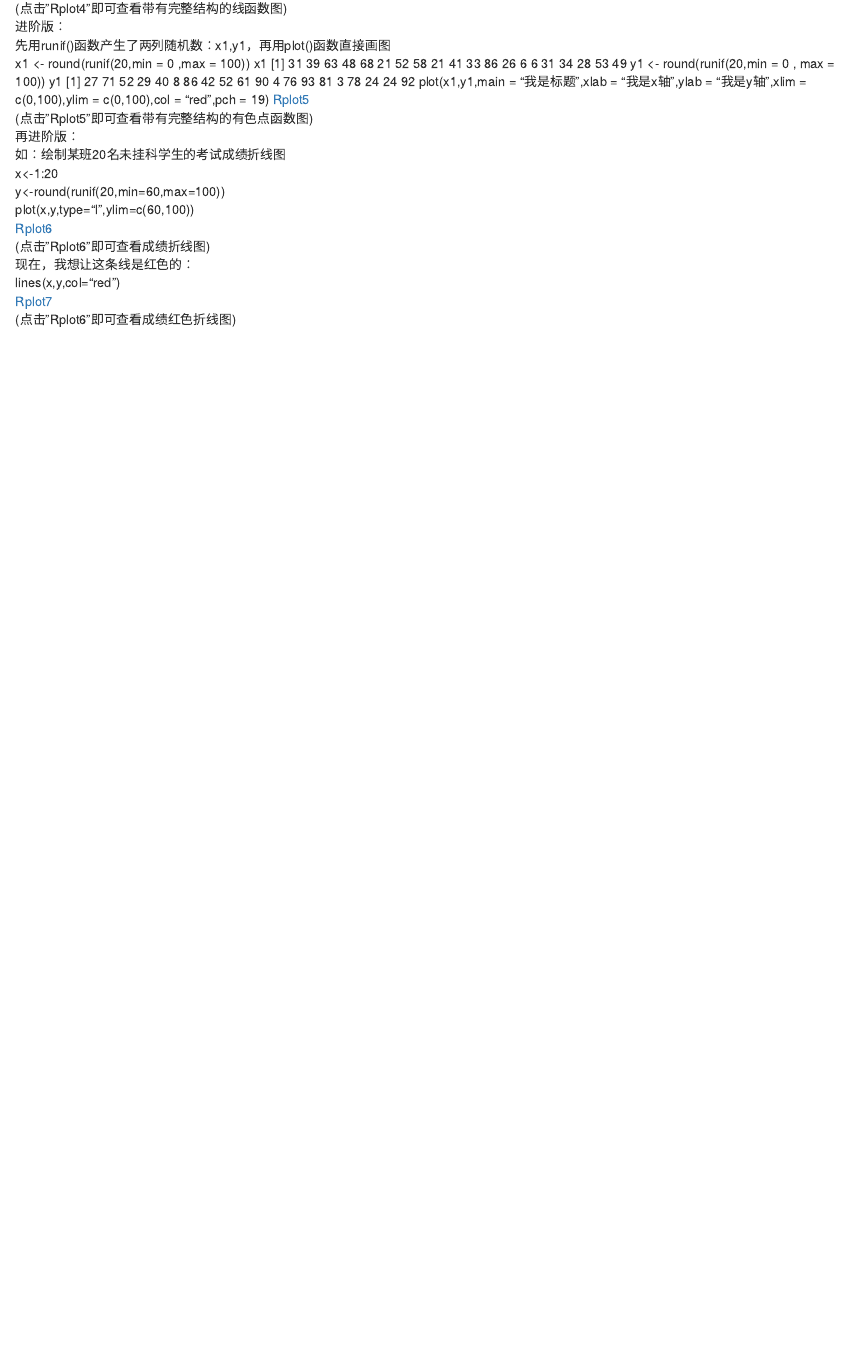
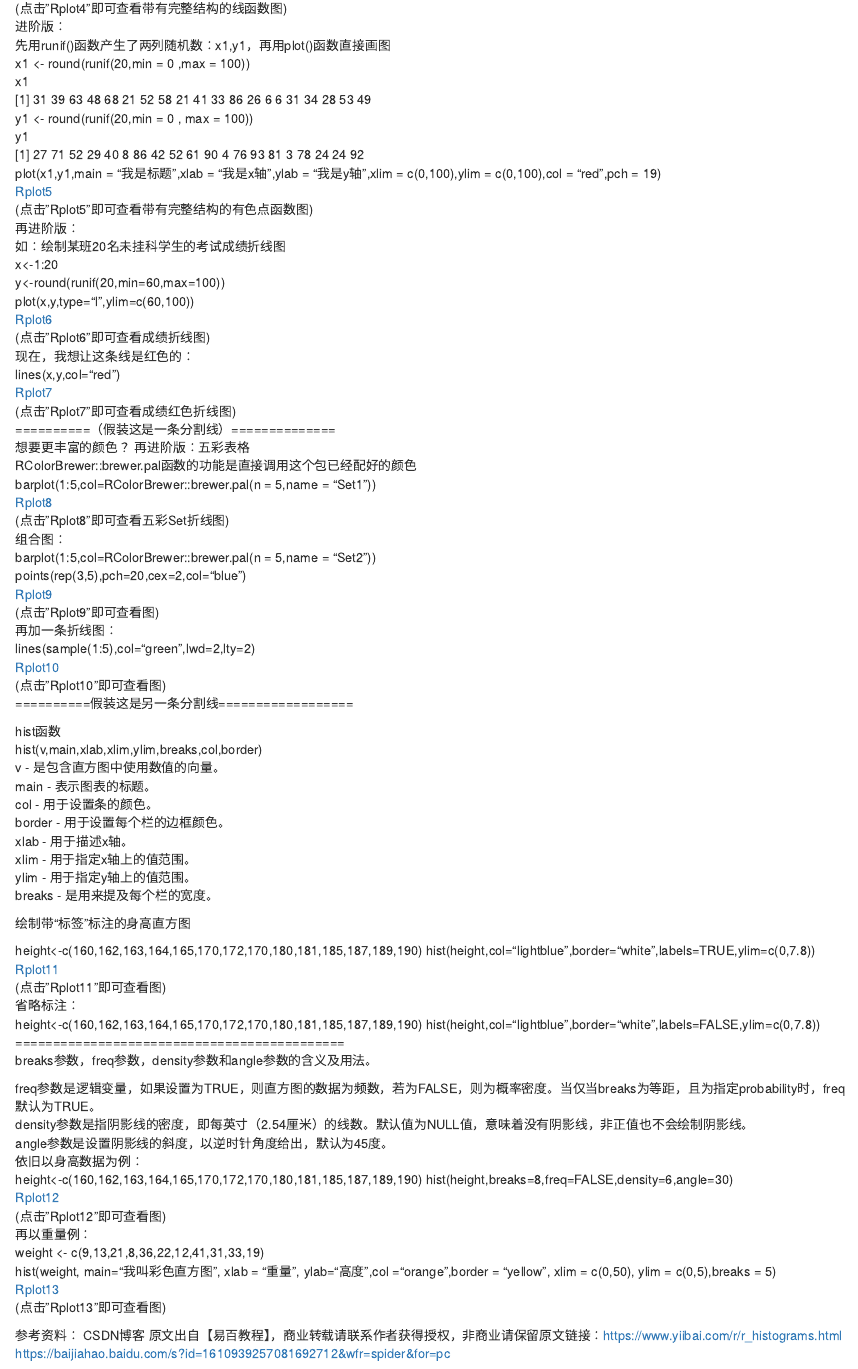
Before and after one commit to MOMOYZY233/yuyu, an R Markdown document (content/post/2019-05-29-绘图尝试1-0.Rmd): the page in a window 1100 px wide, from 790 px down. Rendered offline with R 4.5, knitr and Pandoc, with nearby package versions.

Commit message:
MOMOYZY233

```diff
--- a/content/post/2019-05-29-绘图尝试1-0.Rmd
+++ b/content/post/2019-05-29-绘图尝试1-0.Rmd
@@ -4,8 +4,7 @@ author: 鱼记苦瓜糖
 date: '2019-05-29'
 slug: 绘图尝试1-0
-categories:
-  - R
 tags: []
+categories: R
 ---
 主要参数含义：
 （1）type为一个字符的字符串，用于给定绘图的类型，可选的值如下：
@@ -67,4 +66,69 @@ plot(x,y,type="l",ylim=c(60,100))
 现在，我想让这条线是红色的：
 lines(x,y,col="red")
 [Rplot7](./content/post/Rplot7.png)
-(点击"Rplot6"即可查看成绩红色折线图)
+(点击"Rplot7"即可查看成绩红色折线图)
+==========（假装这是一条分割线）==============
+想要更丰富的颜色？
+再进阶版：五彩表格
+RColorBrewer::brewer.pal函数的功能是直接调用这个包已经配好的颜色
+barplot(1:5,col=RColorBrewer::brewer.pal(n = 5,name = "Set1"))
+[Rplot8](./content/post/Rplot8.png)
+(点击"Rplot8"即可查看五彩Set折线图)
+组合图：
+barplot(1:5,col=RColorBrewer::brewer.pal(n = 5,name = "Set2"))
+points(rep(3,5),pch=20,cex=2,col="blue")
+[Rplot9](./content/post/Rplot9.png)
+(点击"Rplot9"即可查看图)
+再加一条折线图：
+lines(sample(1:5),col="green",lwd=2,lty=2)
+[Rplot10](./content/post/Rplot10.png)
+(点击"Rplot10"即可查看图)
+==========假装这是另一条分割线==================
+
+hist函数
+hist(v,main,xlab,xlim,ylim,breaks,col,border)
+v - 是包含直方图中使用数值的向量。
+main - 表示图表的标题。
+col - 用于设置条的颜色。
+border - 用于设置每个栏的边框颜色。
+xlab - 用于描述x轴。
+xlim - 用于指定x轴上的值范围。
+ylim - 用于指定y轴上的值范围。
+breaks - 是用来提及每个栏的宽度。
+
+
+绘制带“标签”标注的身高直方图
+
+height<-c(160,162,163,164,165,170,172,170,180,181,185,187,189,190)
+hist(height,col="lightblue",border="white",labels=TRUE,ylim=c(0,7.8))
+[Rplot11](./content/post/Rplot11.png)
+(点击"Rplot11"即可查看图)
+省略标注：
+height<-c(160,162,163,164,165,170,172,170,180,181,185,187,189,190)
+hist(height,col="lightblue",border="white",labels=FALSE,ylim=c(0,7.8))
+============================================
+breaks参数，freq参数，density参数和angle参数的含义及用法。
+
+freq参数是逻辑变量，如果设置为TRUE，则直方图的数据为频数，若为FALSE，则为概率密度。当仅当breaks为等距，且为指定probability时，freq默认为TRUE。
+density参数是指阴影线的密度，即每英寸（2.54厘米）的线数。默认值为NULL值，意味着没有阴影线，非正值也不会绘制阴影线。
+angle参数是设置阴影线的斜度，以逆时针角度给出，默认为45度。
+依旧以身高数据为例：
+height<-c(160,162,163,164,165,170,172,170,180,181,185,187,189,190)
+hist(height,breaks=8,freq=FALSE,density=6,angle=30)
+[Rplot12](./content/post/Rplot12.png)
+(点击"Rplot12"即可查看图)
+再以重量例：
+weight <- c(9,13,21,8,36,22,12,41,31,33,19)
+hist(weight, main="我叫彩色直方图", xlab = "重量", ylab="高度",col ="orange",border = "yellow", xlim = c(0,50), ylim = c(0,5),breaks = 5)
+[Rplot13](./content/post/Rplot13.png)
+(点击"Rplot13"即可查看图)
+
+
+
+
+
+
+参考资料：
+CSDN博客
+原文出自【易百教程】，商业转载请联系作者获得授权，非商业请保留原文链接：https://www.yiibai.com/r/r_histograms.html
+https://baijiahao.baidu.com/s?id=1610939257081692712&wfr=spider&for=pc
```
Also changed, not shown: content/post/2019-05-08-收藏向-git学习资料.Rmd (+1 -1 lines), content/post/2019-05-08-收藏向-git学习资料.html, content/post/2019-05-29-绘图尝试1-0.html, content/post/2019-05-29-绘图尝试1-0.Rmd (4 more changed lines), 14 other files.
